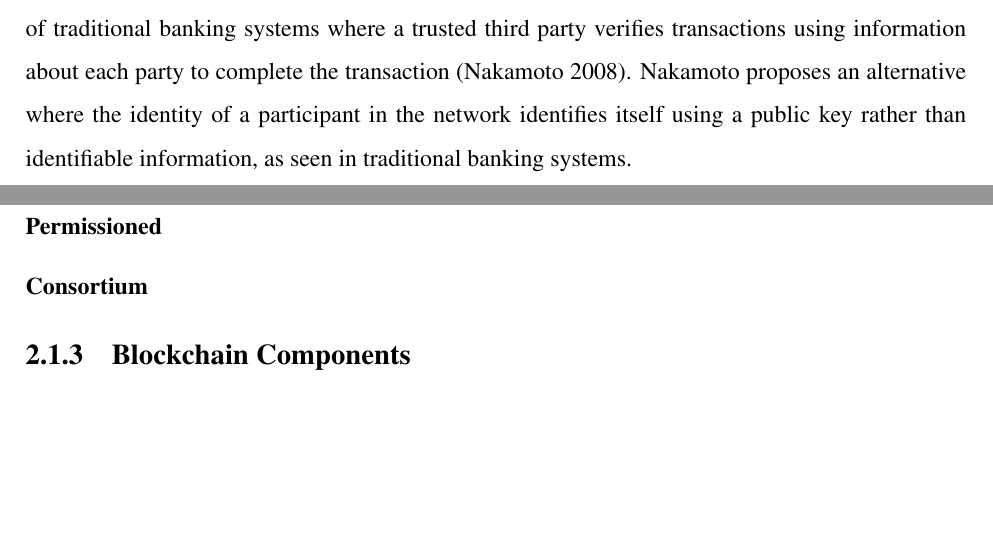
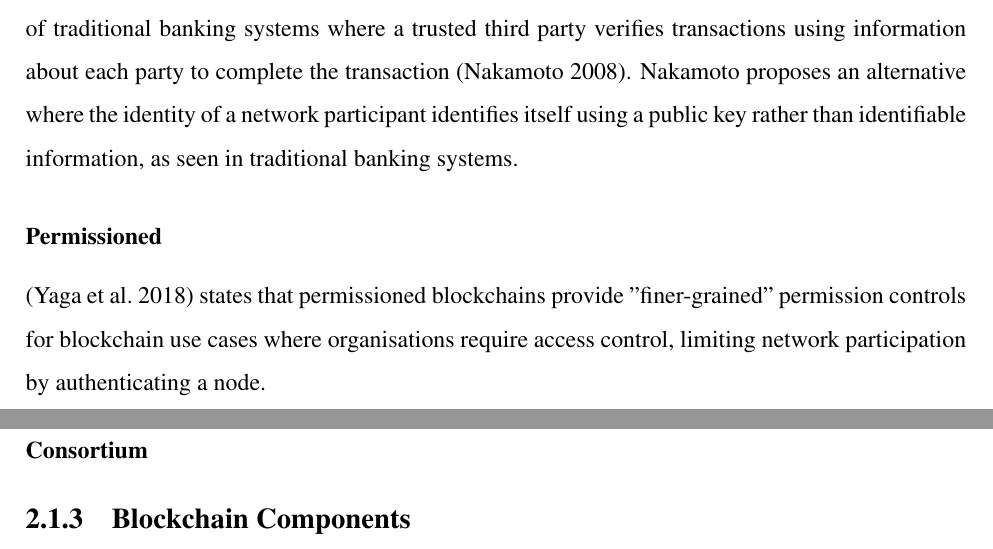
Before and after one commit to anrichp/Dissertation, a LaTeX thesis (Dissertation/A permissioned blockchain prototype facilitating banking record interoperability.tex, which reads Dissertation/chapters/background_literature.tex): two parts of pages 9 and 10 of 16, joined at a grey line, cut so that both start at the same text, the shorter picture padded with empty space. Compiled offline with pdfLaTeX.

Commit message:
begin writing peremissioned section

```diff
--- a/Dissertation/chapters/background_literature.tex
+++ b/Dissertation/chapters/background_literature.tex
@@ -18,9 +18,11 @@ Blockchains typically fall into two succinct categories, permissionless and perm
 \subsubsection{Permissionless}
 
 Permissionless blockchains are those in which any individual can participate in the network by reading and writing to it without authorisation \autocite{yagaBlockchainTechnologyOverview2018}.
-Bitcoin is the first example of a permissionless blockchain; however, when Nakamoto created Bitcoin, standardised terms for blockchain types were not yet in use. In the Bitcoin whitepaper, Nakamoto addresses the privacy of traditional banking systems where a trusted third party verifies transactions using information about each party to complete the transaction \autocite{nakamotoBitcoinPeertoPeerElectronic2008}. Nakamoto proposes an alternative where the identity of a participant in the network identifies itself using a public key rather than identifiable information, as seen in traditional banking systems.
+Bitcoin is the first example of a permissionless blockchain; however, when Nakamoto created Bitcoin, standardised terms for blockchain types were not yet in use. In the Bitcoin whitepaper, Nakamoto addresses the privacy of traditional banking systems where a trusted third party verifies transactions using information about each party to complete the transaction \autocite{nakamotoBitcoinPeertoPeerElectronic2008}. Nakamoto proposes an alternative where the identity of a network participant identifies itself using a public key rather than identifiable information, as seen in traditional banking systems.
 
 \subsubsection{Permissioned}
+
+\autocite{yagaBlockchainTechnologyOverview2018} states that permissioned blockchains provide "finer-grained" permission controls for blockchain use cases where organisations require access control, limiting network participation by authenticating a node.
 
 \subsubsection{Consortium}
 
```
Also changed, not shown: Dissertation/A permissioned blockchain prototype facilitating banking record interoperability.pdf.
